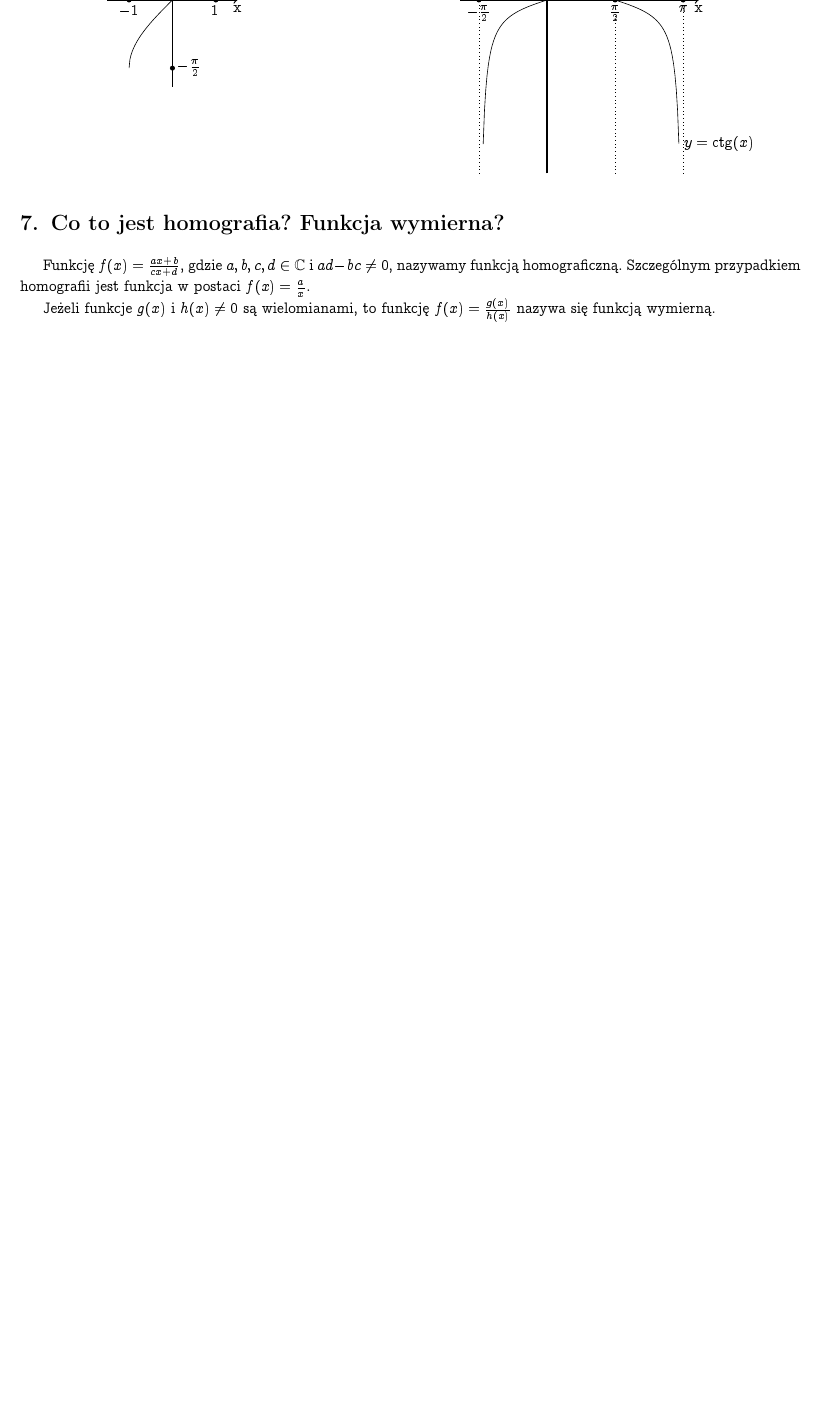
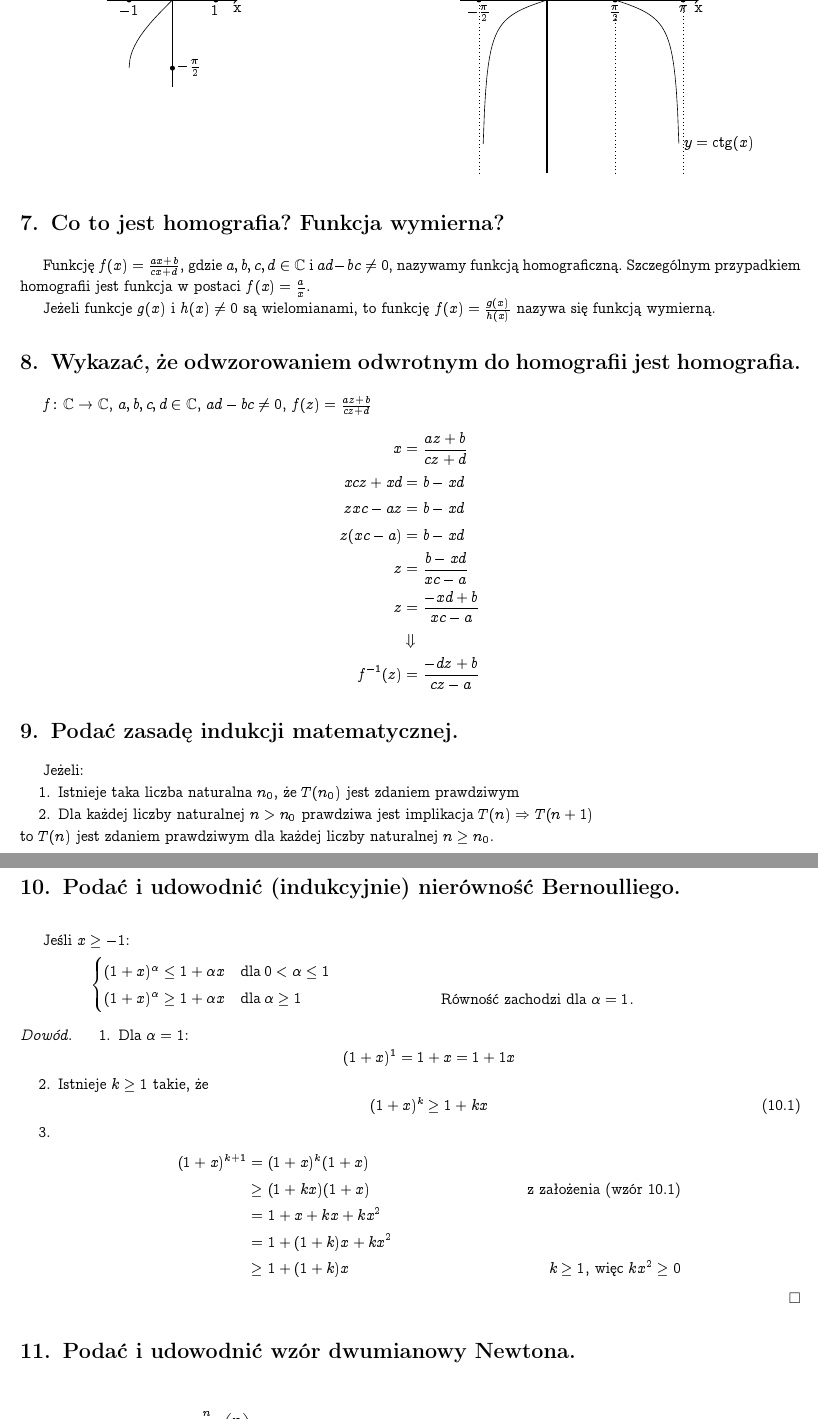
Before and after one commit to j000/analiza, a LaTeX document (analiza.tex): part of page 4 of 7 before the commit and two parts of pages 6 and 7 of 12 after it, the two joined at a grey line, cut so that both start at the same text, the shorter picture padded with empty space. Compiled offline with pdfLaTeX.

Commit message:
[8-14] Dodaj odpowiedzi

```diff
--- a/analiza.tex
+++ b/analiza.tex
@@ -422,3 +422,71 @@ Funkcję $f(x) = \frac{ax+b}{cx+d}$, gdzie $a,b,c,d \in \mathbb{C}$ i $ad-bc \ne
 
 Jeżeli funkcje $g(x)$ i $h(x) \neq 0$ są wielomianami, to funkcję $f(x)=\frac{g(x)}{h(x)}$ nazywa się funkcją wymierną.
 
+\section{Wykazać, że odwzorowaniem odwrotnym do homografii jest homografia.}
+$f \colon \mathbb{C} \to \mathbb{C}$, $a,b,c,d \in \mathbb{C}$, $ad-bc \neq 0$, $f(z) = \frac{az+b}{cz+d}$
+\begin{align*}
+	x &= \frac{az+b}{cz+d}
+	\\ xcz+xd &= b-xd
+	\\ zxc-az &= b-xd
+	\\ z(xc-a) &= b-xd
+	\\ z &= \frac{b-xd}{xc-a}
+	\\ z &= \frac{-xd+b}{xc-a}
+	\\ &\Downarrow
+	\\ f^{-1}(z) &= \frac{-dz+b}{cz-a}
+\end{align*}
+
+\section{Podać zasadę indukcji matematycznej.}
+Jeżeli:
+\begin{enumerate}
+	\item Istnieje taka liczba naturalna $n_0$, że $T(n_0)$ jest zdaniem prawdziwym
+	\item Dla każdej liczby naturalnej $n>n_0$ prawdziwa jest implikacja $T(n) \implies T(n+1)$
+\end{enumerate}
+to $T(n)$ jest zdaniem prawdziwym dla każdej liczby naturalnej $n \geq n_0$.
+
+\section{Podać i udowodnić (indukcyjnie) nierówność Bernoulliego.}
+\begin{multicols}{2}
+	Jeśli $x \geq -1$:
+	\begin{equation*}
+		\begin{cases}
+			(1+x)^\alpha \leq 1 + \alpha x & \textnormal{dla\:} 0 < \alpha \leq 1
+			\\ (1+x)^\alpha \geq 1 + \alpha x & \textnormal{dla\:} \alpha \geq 1
+		\end{cases}
+	\end{equation*}
+	\vspace*{\fill}
+
+	Równość zachodzi dla $\alpha = 1$.
+\end{multicols}
+\begin{proof}
+	\begin{enumerate}
+		\item
+			Dla $\alpha = 1$:
+			\begin{equation*}
+				(1+x)^1 = 1+x = 1 + 1x
+			\end{equation*}
+		\item
+			Istnieje $k \geq 1$ takie, że
+			\begin{equation}
+				\label{eq.ber}
+				(1+x)^k \geq 1 + kx
+			\end{equation}
+		\item
+			% \begin{equation*}
+			% 	(1+x)^{k+1} \geq 1+(k+1)x
+			% \end{equation*}
+			\begin{align*}
+				(1+x)^{k+1}
+				   &= (1+x)^k (1+x)
+				\\ &\geq (1+kx)(1+x) &\textnormal{\quad z założenia (wzór \ref{eq.ber})}
+				\\ &= 1+x+kx+kx^2
+				\\ &= 1+(1+k)x+kx^2
+				\\ &\geq 1+(1+k)x &\textnormal{\quad $k\geq 1$, więc $kx^2\geq 0$}
+			\end{align*}
+	\end{enumerate}
+\end{proof}
+
+\section{Podać i udowodnić wzór dwumianowy Newtona.}
+\begin{multicols}{2}
+	\begin{equation*}
+		(x+y)^n = \sum_{k=0}^n \binom{n}{k} x^{n-k}y^k
+	\end{equation*}
+	\vspace*{\fill}
```
Also changed, not shown: analiza.tex (73 more changed lines).
